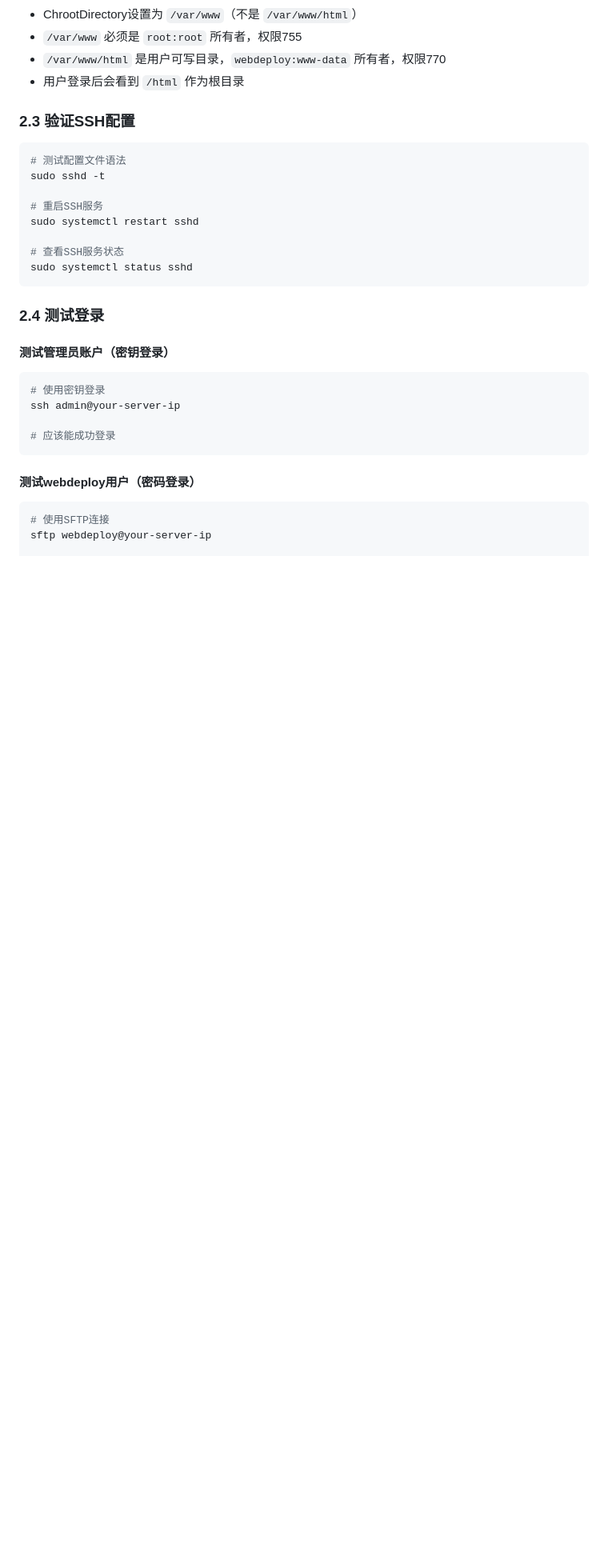
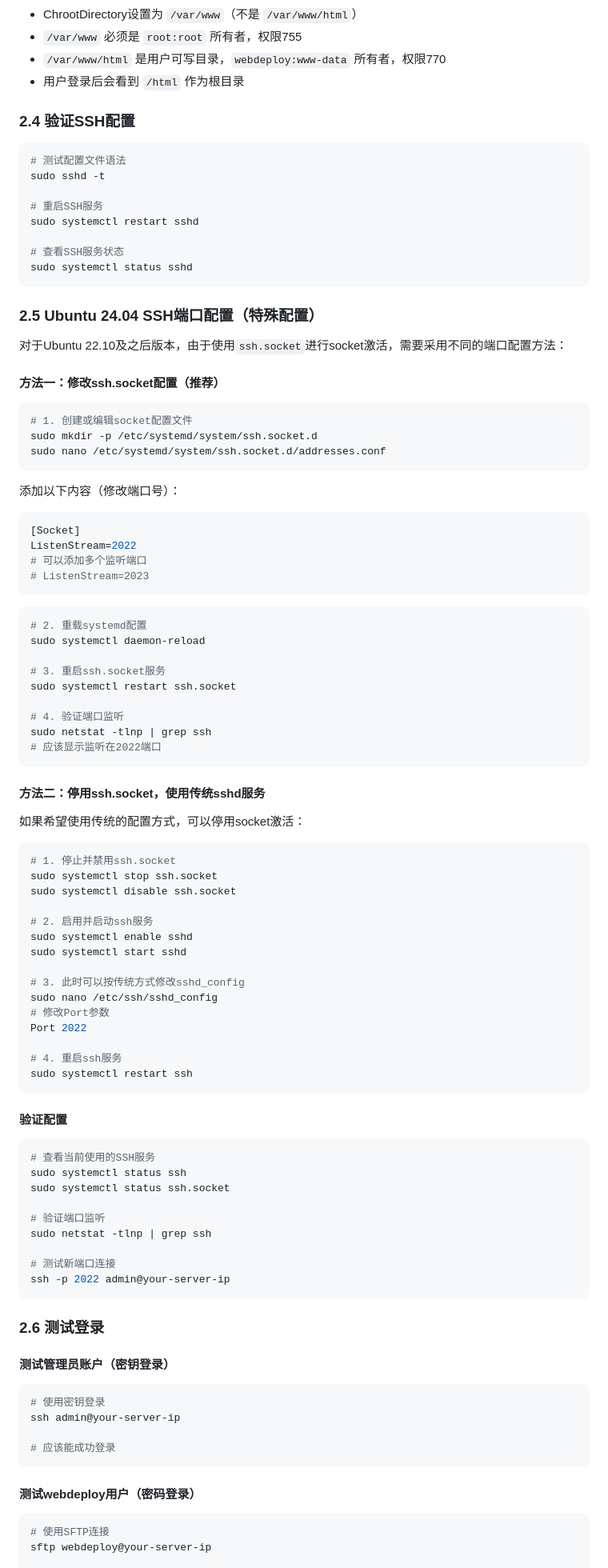
Before and after one commit to byeyear/markdown-website-framework, a Markdown page: .docs/server_cfg.md, the part around one of its changes. Shown at 80% size. Rendered like a GitHub page; blank space fills up the shorter version.

Commit message:
Add sshd special config for ubuntu 24.04

````diff
--- a/.docs/server_cfg.md
+++ b/.docs/server_cfg.md
@@ -168,7 +181,7 @@ Match User webdeploy
 - `/var/www/html` 是用户可写目录，`webdeploy:www-data` 所有者，权限770
 - 用户登录后会看到 `/html` 作为根目录
 
-### 2.3 验证SSH配置
+### 2.4 验证SSH配置
 
 ```bash
 # 测试配置文件语法
@@ -181,7 +194,75 @@ sudo systemctl restart sshd
 sudo systemctl status sshd
 ```
 
-### 2.4 测试登录
+### 2.5 Ubuntu 24.04 SSH端口配置（特殊配置）
+
+对于Ubuntu 22.10及之后版本，由于使用`ssh.socket`进行socket激活，需要采用不同的端口配置方法：
+
+#### 方法一：修改ssh.socket配置（推荐）
+
+```bash
+# 1. 创建或编辑socket配置文件
+sudo mkdir -p /etc/systemd/system/ssh.socket.d
+sudo nano /etc/systemd/system/ssh.socket.d/addresses.conf
+```
+
+添加以下内容（修改端口号）：
+```ini
+[Socket]
+ListenStream=2022
+# 可以添加多个监听端口
+# ListenStream=2023
+```
+
+```bash
+# 2. 重载systemd配置
+sudo systemctl daemon-reload
+
+# 3. 重启ssh.socket服务
+sudo systemctl restart ssh.socket
+
+# 4. 验证端口监听
+sudo netstat -tlnp | grep ssh
+# 应该显示监听在2022端口
+```
+
+#### 方法二：停用ssh.socket，使用传统sshd服务
+
+如果希望使用传统的配置方式，可以停用socket激活：
+
+```bash
+# 1. 停止并禁用ssh.socket
+sudo systemctl stop ssh.socket
+sudo systemctl disable ssh.socket
+
+# 2. 启用并启动ssh服务
+sudo systemctl enable sshd
+sudo systemctl start sshd
+
+# 3. 此时可以按传统方式修改sshd_config
+sudo nano /etc/ssh/sshd_config
+# 修改Port参数
+Port 2022
+
+# 4. 重启ssh服务
+sudo systemctl restart ssh
+```
+
+#### 验证配置
+
+```bash
+# 查看当前使用的SSH服务
+sudo systemctl status ssh
+sudo systemctl status ssh.socket
+
+# 验证端口监听
+sudo netstat -tlnp | grep ssh
+
+# 测试新端口连接
+ssh -p 2022 admin@your-server-ip
+```
+
+### 2.6 测试登录
 
 #### 测试管理员账户（密钥登录）
 
````
Also changed, not shown: other parts of .docs/server_cfg.md (+15 -2 lines).
